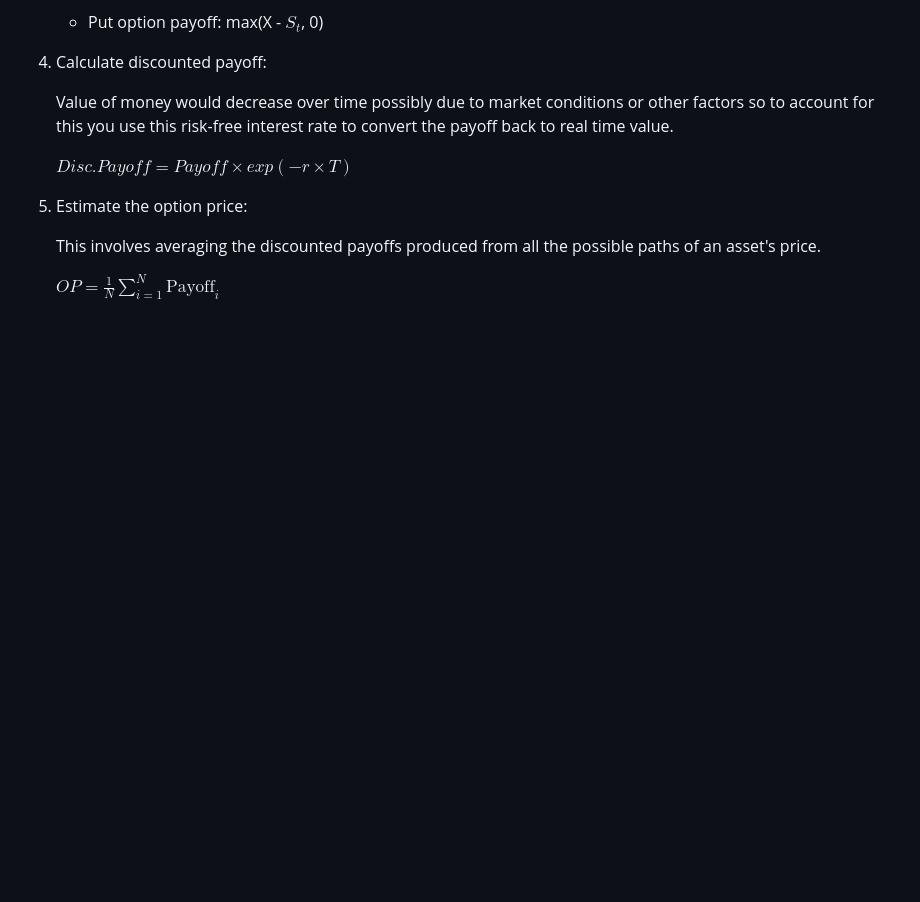
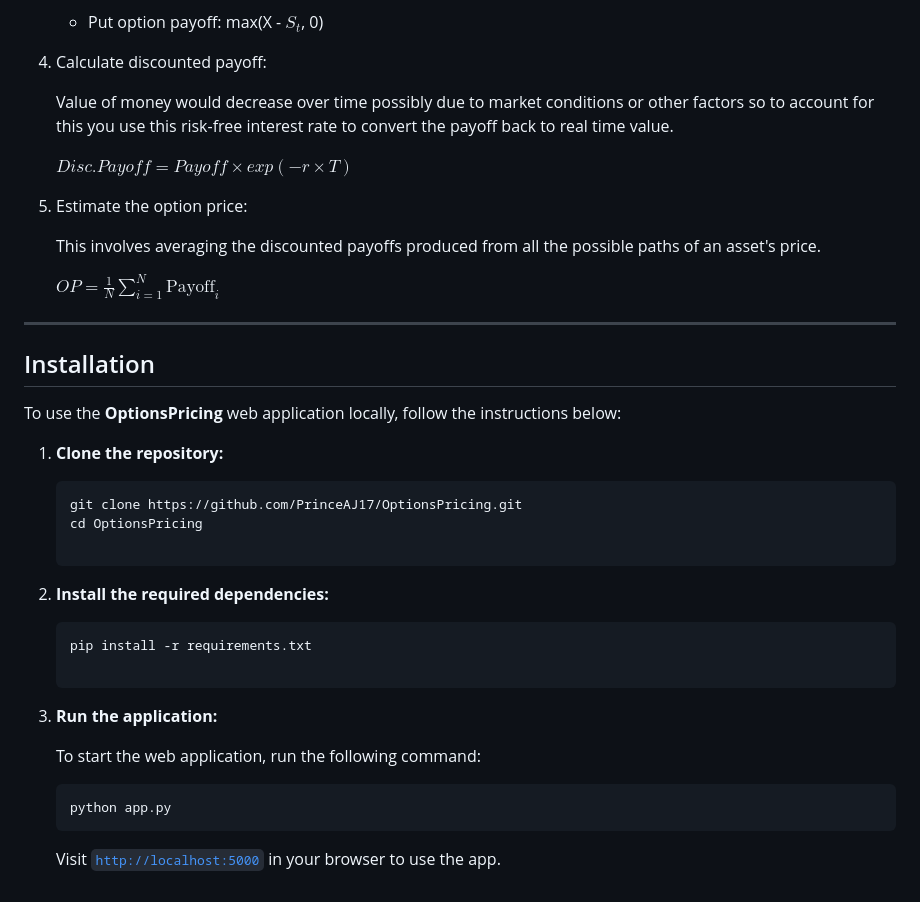
Before and after one commit to PrinceAJ17/OptionsPricing, a Markdown page: README.md, the part around the change. GitHub-like rendering; blank space fills up the shorter version.

````diff
--- a/README.md
+++ b/README.md
@@ -93,3 +93,31 @@ The Monte Carlo Simulation follows these steps:
    This involves averaging the discounted payoffs produced from all the possible paths of an asset's price.
 
    $OP = \frac{1}{N} \sum_{i=1}^{N} \text{Payoff}_i$
+
+
+---
+
+
+## Installation
+
+To use the **OptionsPricing** web application locally, follow the instructions below:
+
+1. **Clone the repository:**
+
+   ```bash
+   git clone https://github.com/PrinceAJ17/OptionsPricing.git
+   cd OptionsPricing
+
+2. **Install the required dependencies:**
+
+   ```bash
+   pip install -r requirements.txt
+
+3. **Run the application:**
+
+   To start the web application, run the following command:
+
+   ```bash
+   python app.py
+   ```
+   Visit [`http://localhost:5000`](http://localhost:5000) in your browser to use the app.
````
